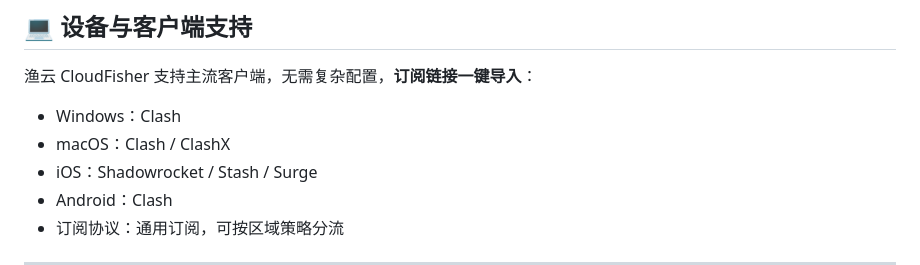
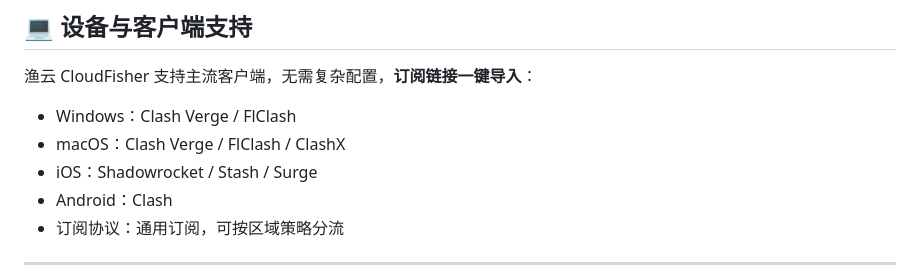
Before and after one commit to jichangbaike/cloudfisher, a Markdown page: README.md, the part around the change. Drawn GitHub-style.

Commit message:
Update README.md
修改 渔云 机场的客户端描述

```diff
--- a/README.md
+++ b/README.md
@@ -126,8 +126,8 @@
 
 渔云 CloudFisher 支持主流客户端，无需复杂配置，**订阅链接一键导入**：
 
-- Windows：Clash
-- macOS：Clash / ClashX
+- Windows：Clash Verge / FlClash
+- macOS：Clash Verge / FlClash / ClashX
 - iOS：Shadowrocket / Stash / Surge
 - Android：Clash
 - 订阅协议：通用订阅，可按区域策略分流
```
